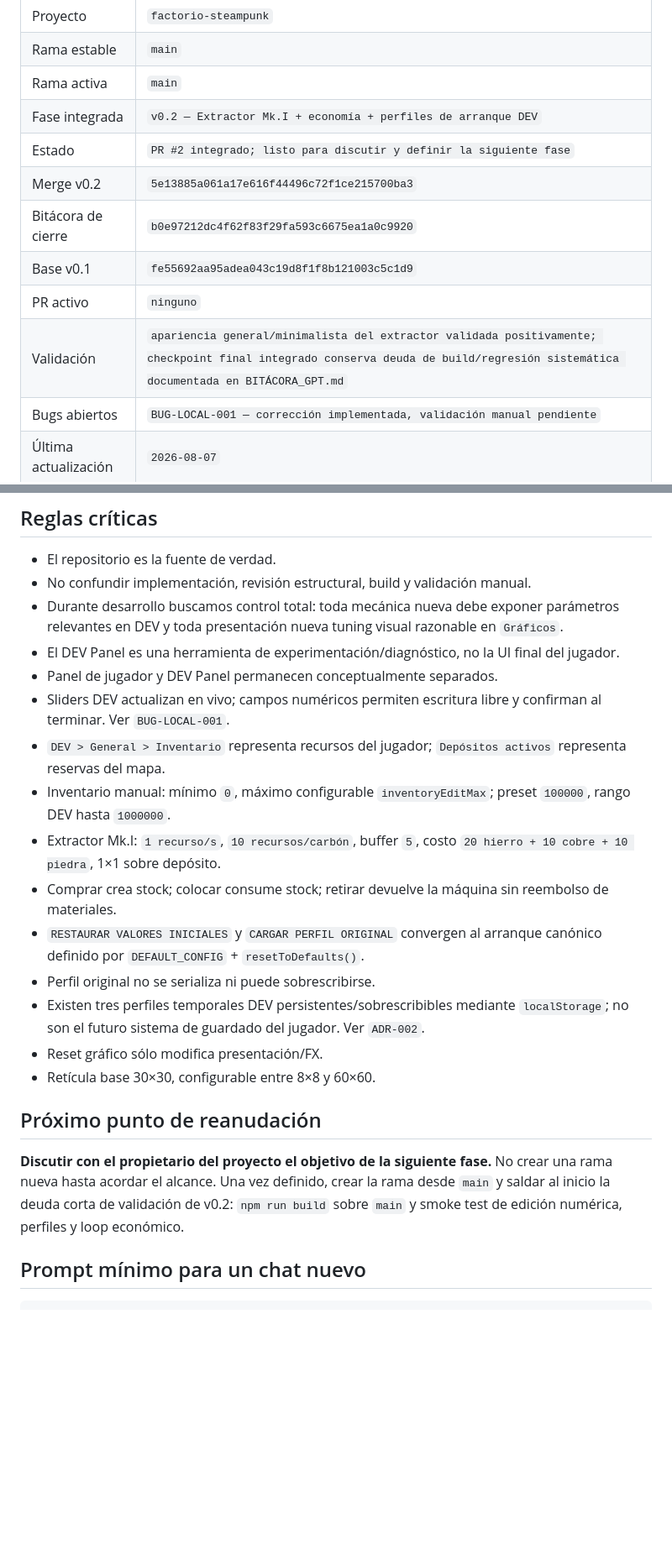
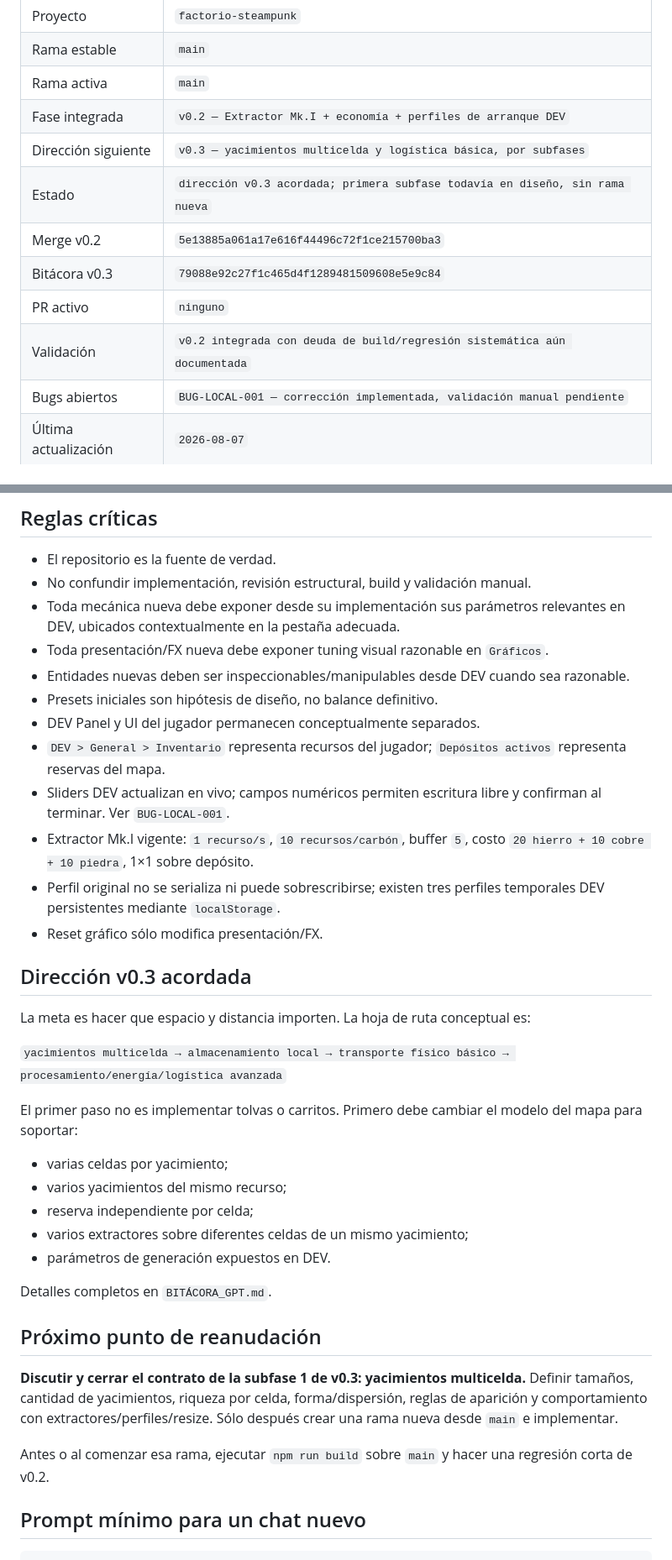
Before and after one commit to xArtXtrAx/factorio-steampunk, a Markdown page: CONTINUIDAD_GPT.md, 2 parts joined by grey strips. Shown at 84% size. Rendered like a GitHub page; blank space fills up the shorter version.

Commit message:
Actualiza continuidad con dirección v0.3

```diff
--- a/CONTINUIDAD_GPT.md
+++ b/CONTINUIDAD_GPT.md
@@ -10,12 +10,12 @@ Este archivo es el punto de entrada permanente para reanudar el proyecto sin dep
 | Rama estable | `main` |
 | Rama activa | `main` |
 | Fase integrada | `v0.2 — Extractor Mk.I + economía + perfiles de arranque DEV` |
-| Estado | `PR #2 integrado; listo para discutir y definir la siguiente fase` |
+| Dirección siguiente | `v0.3 — yacimientos multicelda y logística básica, por subfases` |
+| Estado | `dirección v0.3 acordada; primera subfase todavía en diseño, sin rama nueva` |
 | Merge v0.2 | `5e13885a061a17e616f44496c72f1ce215700ba3` |
-| Bitácora de cierre | `b0e97212dc4f62f83f29fa593c6675ea1a0c9920` |
-| Base v0.1 | `fe55692aa95adea043c19d8f1f8b121003c5c1d9` |
+| Bitácora v0.3 | `79088e92c27f1c465d4f1289481509608e5e9c84` |
 | PR activo | `ninguno` |
-| Validación | `apariencia general/minimalista del extractor validada positivamente; checkpoint final integrado conserva deuda de build/regresión sistemática documentada en BITÁCORA_GPT.md` |
+| Validación | `v0.2 integrada con deuda de build/regresión sistemática aún documentada` |
 | Bugs abiertos | `BUG-LOCAL-001 — corrección implementada, validación manual pendiente` |
 | Última actualización | `2026-08-07` |
 
@@ -32,23 +32,38 @@ Este archivo es el punto de entrada permanente para reanudar el proyecto sin dep
 
 - El repositorio es la fuente de verdad.
 - No confundir implementación, revisión estructural, build y validación manual.
-- Durante desarrollo buscamos control total: toda mecánica nueva debe exponer parámetros relevantes en DEV y toda presentación nueva tuning visual razonable en `Gráficos`.
-- El DEV Panel es una herramienta de experimentación/diagnóstico, no la UI final del jugador.
-- Panel de jugador y DEV Panel permanecen conceptualmente separados.
+- Toda mecánica nueva debe exponer desde su implementación sus parámetros relevantes en DEV, ubicados contextualmente en la pestaña adecuada.
+- Toda presentación/FX nueva debe exponer tuning visual razonable en `Gráficos`.
+- Entidades nuevas deben ser inspeccionables/manipulables desde DEV cuando sea razonable.
+- Presets iniciales son hipótesis de diseño, no balance definitivo.
+- DEV Panel y UI del jugador permanecen conceptualmente separados.
+- `DEV > General > Inventario` representa recursos del jugador; `Depósitos activos` representa reservas del mapa.
 - Sliders DEV actualizan en vivo; campos numéricos permiten escritura libre y confirman al terminar. Ver `BUG-LOCAL-001`.
-- `DEV > General > Inventario` representa recursos del jugador; `Depósitos activos` representa reservas del mapa.
-- Inventario manual: mínimo `0`, máximo configurable `inventoryEditMax`; preset `100000`, rango DEV hasta `1000000`.
-- Extractor Mk.I: `1 recurso/s`, `10 recursos/carbón`, buffer `5`, costo `20 hierro + 10 cobre + 10 piedra`, 1×1 sobre depósito.
-- Comprar crea stock; colocar consume stock; retirar devuelve la máquina sin reembolso de materiales.
-- `RESTAURAR VALORES INICIALES` y `CARGAR PERFIL ORIGINAL` convergen al arranque canónico definido por `DEFAULT_CONFIG` + `resetToDefaults()`.
-- Perfil original no se serializa ni puede sobrescribirse.
-- Existen tres perfiles temporales DEV persistentes/sobrescribibles mediante `localStorage`; no son el futuro sistema de guardado del jugador. Ver `ADR-002`.
+- Extractor Mk.I vigente: `1 recurso/s`, `10 recursos/carbón`, buffer `5`, costo `20 hierro + 10 cobre + 10 piedra`, 1×1 sobre depósito.
+- Perfil original no se serializa ni puede sobrescribirse; existen tres perfiles temporales DEV persistentes mediante `localStorage`.
 - Reset gráfico sólo modifica presentación/FX.
-- Retícula base 30×30, configurable entre 8×8 y 60×60.
+
+## Dirección v0.3 acordada
+
+La meta es hacer que espacio y distancia importen. La hoja de ruta conceptual es:
+
+`yacimientos multicelda → almacenamiento local → transporte físico básico → procesamiento/energía/logística avanzada`
+
+El primer paso no es implementar tolvas o carritos. Primero debe cambiar el modelo del mapa para soportar:
+
+- varias celdas por yacimiento;
+- varios yacimientos del mismo recurso;
+- reserva independiente por celda;
+- varios extractores sobre diferentes celdas de un mismo yacimiento;
+- parámetros de generación expuestos en DEV.
+
+Detalles completos en `BITÁCORA_GPT.md`.
 
 ## Próximo punto de reanudación
 
-**Discutir con el propietario del proyecto el objetivo de la siguiente fase.** No crear una rama nueva hasta acordar el alcance. Una vez definido, crear la rama desde `main` y saldar al inicio la deuda corta de validación de v0.2: `npm run build` sobre `main` y smoke test de edición numérica, perfiles y loop económico.
+**Discutir y cerrar el contrato de la subfase 1 de v0.3: yacimientos multicelda.** Definir tamaños, cantidad de yacimientos, riqueza por celda, forma/dispersión, reglas de aparición y comportamiento con extractores/perfiles/resize. Sólo después crear una rama nueva desde `main` e implementar.
+
+Antes o al comenzar esa rama, ejecutar `npm run build` sobre `main` y hacer una regresión corta de v0.2.
 
 ## Prompt mínimo para un chat nuevo
 
```
